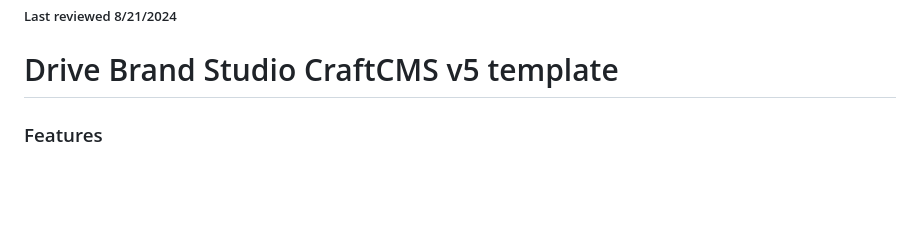
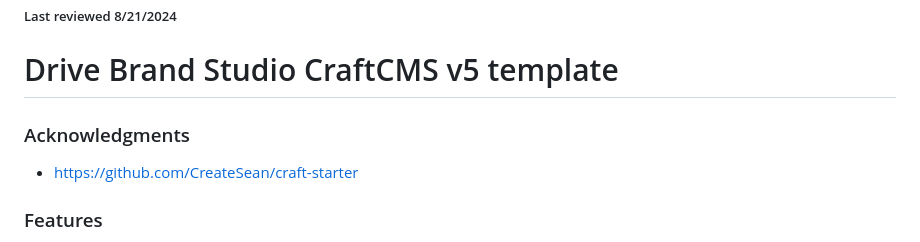
Before and after one commit to drivebrandstudio/Craft5, a Markdown page: README.md, the part around the change. Rendered like a GitHub page; blank space fills up the shorter version.

```diff
--- a/README.md
+++ b/README.md
@@ -2,6 +2,8 @@
 ##### Last reviewed 8/21/2024
 
 # Drive Brand Studio CraftCMS v5 template
+### Acknowledgments
+- https://github.com/CreateSean/craft-starter
 
 ### Features
 - Live preview
```
